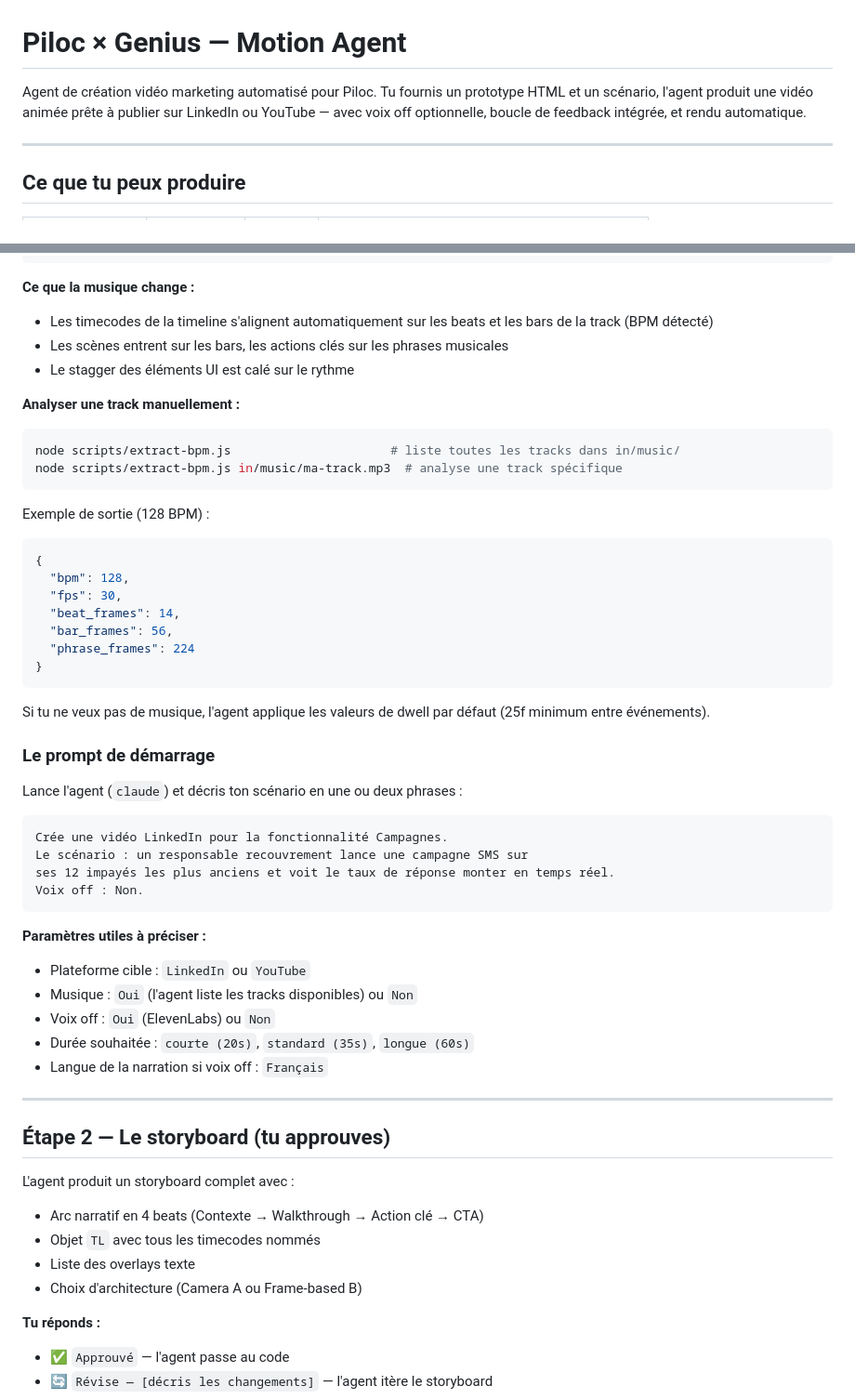
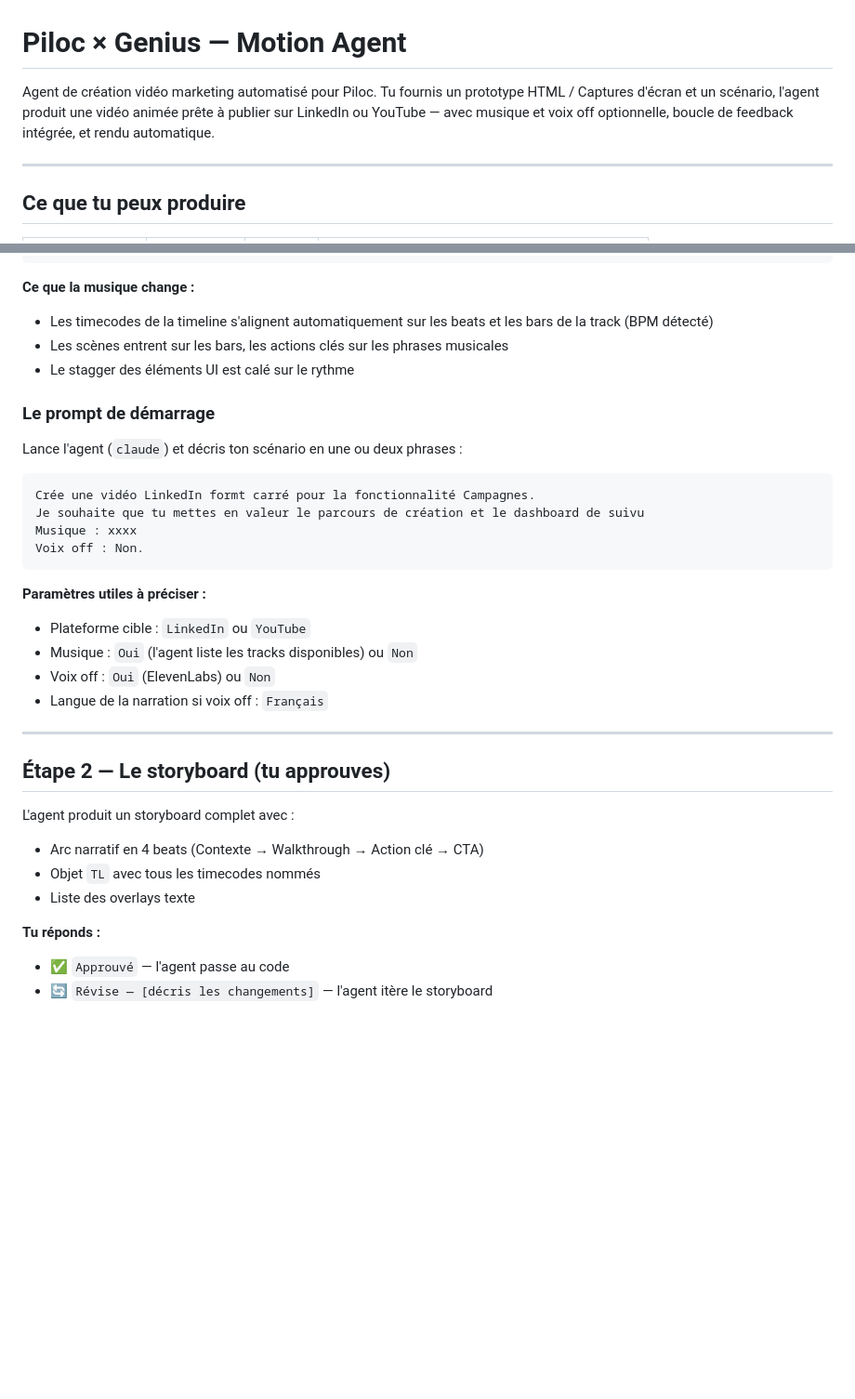
Before and after one commit to gregmism/piloc-motion-agent, a Markdown page: README.md, 2 parts joined by grey strips. Shown at 93% size. GitHub-like rendering; blank space fills up the shorter version.

````diff
--- a/README.md
+++ b/README.md
@@ -1,6 +1,6 @@
 # Piloc × Genius — Motion Agent
 
-Agent de création vidéo marketing automatisé pour Piloc. Tu fournis un prototype HTML et un scénario, l'agent produit une vidéo animée prête à publier sur LinkedIn ou YouTube — avec voix off optionnelle, boucle de feedback intégrée, et rendu automatique.
+Agent de création vidéo marketing automatisé pour Piloc. Tu fournis un prototype HTML / Captures d'écran et un scénario, l'agent produit une vidéo animée prête à publier sur LinkedIn ou YouTube — avec musique et voix off optionnelle, boucle de feedback intégrée, et rendu automatique.
 
 ---
 
@@ -64,35 +64,14 @@ in/
 - Les scènes entrent sur les bars, les actions clés sur les phrases musicales
 - Le stagger des éléments UI est calé sur le rythme
 
-**Analyser une track manuellement :**
-
-```bash
-node scripts/extract-bpm.js                      # liste toutes les tracks dans in/music/
-node scripts/extract-bpm.js in/music/ma-track.mp3  # analyse une track spécifique
-```
-
-Exemple de sortie (128 BPM) :
-
-```json
-{
-  "bpm": 128,
-  "fps": 30,
-  "beat_frames": 14,
-  "bar_frames": 56,
-  "phrase_frames": 224
-}
-```
-
-Si tu ne veux pas de musique, l'agent applique les valeurs de dwell par défaut (25f minimum entre événements).
-
 ### Le prompt de démarrage
 
 Lance l'agent (`claude`) et décris ton scénario en une ou deux phrases :
 
 ```
-Crée une vidéo LinkedIn pour la fonctionnalité Campagnes.
-Le scénario : un responsable recouvrement lance une campagne SMS sur
-ses 12 impayés les plus anciens et voit le taux de réponse monter en temps réel.
+Crée une vidéo LinkedIn formt carré pour la fonctionnalité Campagnes.
+Je souhaite que tu mettes en valeur le parcours de création et le dashboard de suivu
+Musique : xxxx
 Voix off : Non.
 ```
 
@@ -100,7 +79,6 @@ Voix off : Non.
 - Plateforme cible : `LinkedIn` ou `YouTube`
 - Musique : `Oui` (l'agent liste les tracks disponibles) ou `Non`
 - Voix off : `Oui` (ElevenLabs) ou `Non`
-- Durée souhaitée : `courte (20s)`, `standard (35s)`, `longue (60s)`
 - Langue de la narration si voix off : `Français`
 
 ---
@@ -111,7 +89,6 @@ L'agent produit un storyboard complet avec :
 - Arc narratif en 4 beats (Contexte → Walkthrough → Action clé → CTA)
 - Objet `TL` avec tous les timecodes nommés
 - Liste des overlays texte
-- Choix d'architecture (Camera A ou Frame-based B)
 
 **Tu réponds :**
 - ✅ `Approuvé` — l'agent passe au code
````
